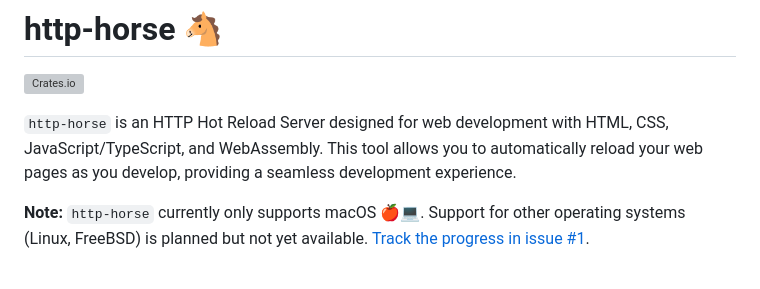
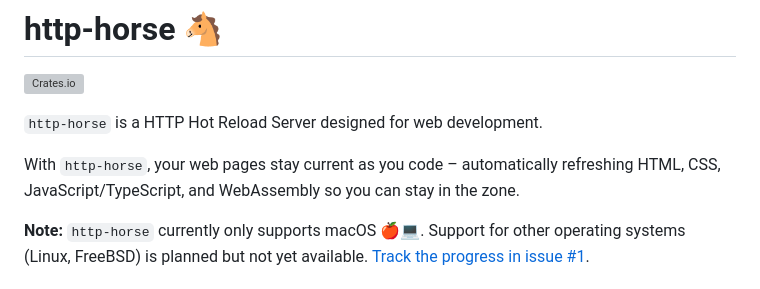
Before and after one commit to ctsrc/http-horse, a Markdown page: README.md, the part around the change. Drawn GitHub-style; grey boxes are pictures that could not be loaded.

Commit message:
Rewrite intro of README.

```diff
--- a/README.md
+++ b/README.md
@@ -2,9 +2,10 @@
 
 [![Crates.io](https://img.shields.io/crates/v/http-horse.svg)](https://crates.io/crates/http-horse)
 
-`http-horse` is an HTTP Hot Reload Server designed for web development with HTML,
-CSS, JavaScript/TypeScript, and WebAssembly. This tool allows you to automatically
-reload your web pages as you develop, providing a seamless development experience.
+`http-horse` is a HTTP Hot Reload Server designed for web development.
+
+With `http-horse`, your web pages stay current as you code – automatically refreshing
+HTML, CSS, JavaScript/TypeScript, and WebAssembly so you can stay in the zone.
 
 **Note:** `http-horse` currently only supports macOS 🍎💻.
 Support for other operating systems (Linux, FreeBSD) is planned but not yet available.
```
